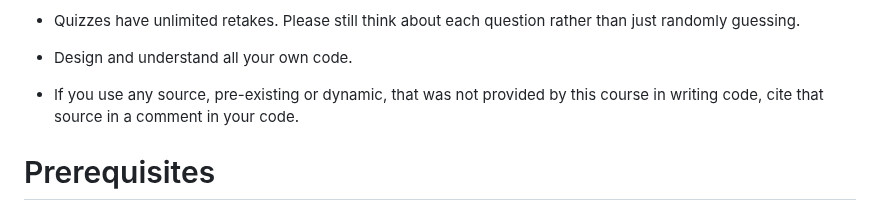
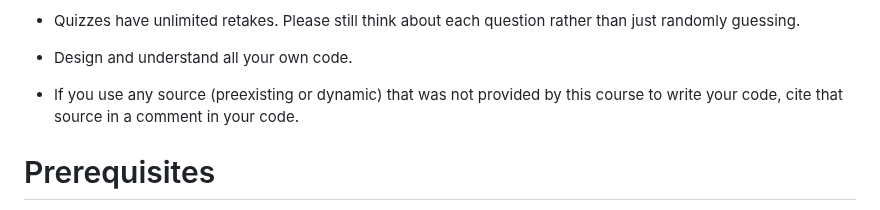
Before and after one commit to tychonievich/graphics, a Markdown page: md/index.md, the part around the change. Rendered like a GitHub page.

Commit message:
autocommit

```diff
--- a/md/index.md
+++ b/md/index.md
@@ -172,7 +172,7 @@ As such, you may collaborate on MPs (with humans or AIs) but must obey the follo
 
 - Design and understand all your own code.
 
-- If you use any source, pre-existing or dynamic, that was not provided by this course in writing code, cite that source in a comment in your code.
+- If you use any source (preexisting or dynamic) that was not provided by this course to write your code, cite that source in a comment in your code.
 
 
 # Prerequisites
```
